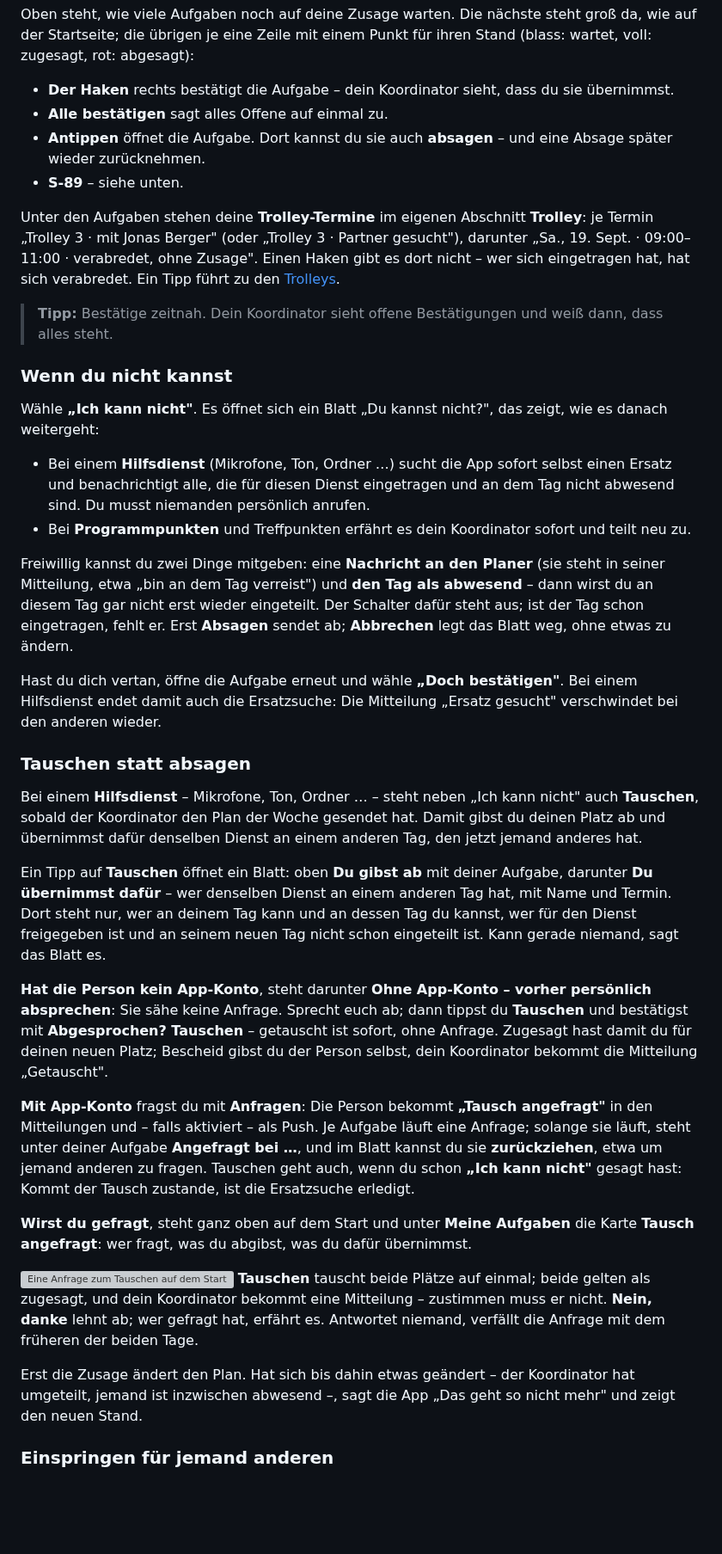
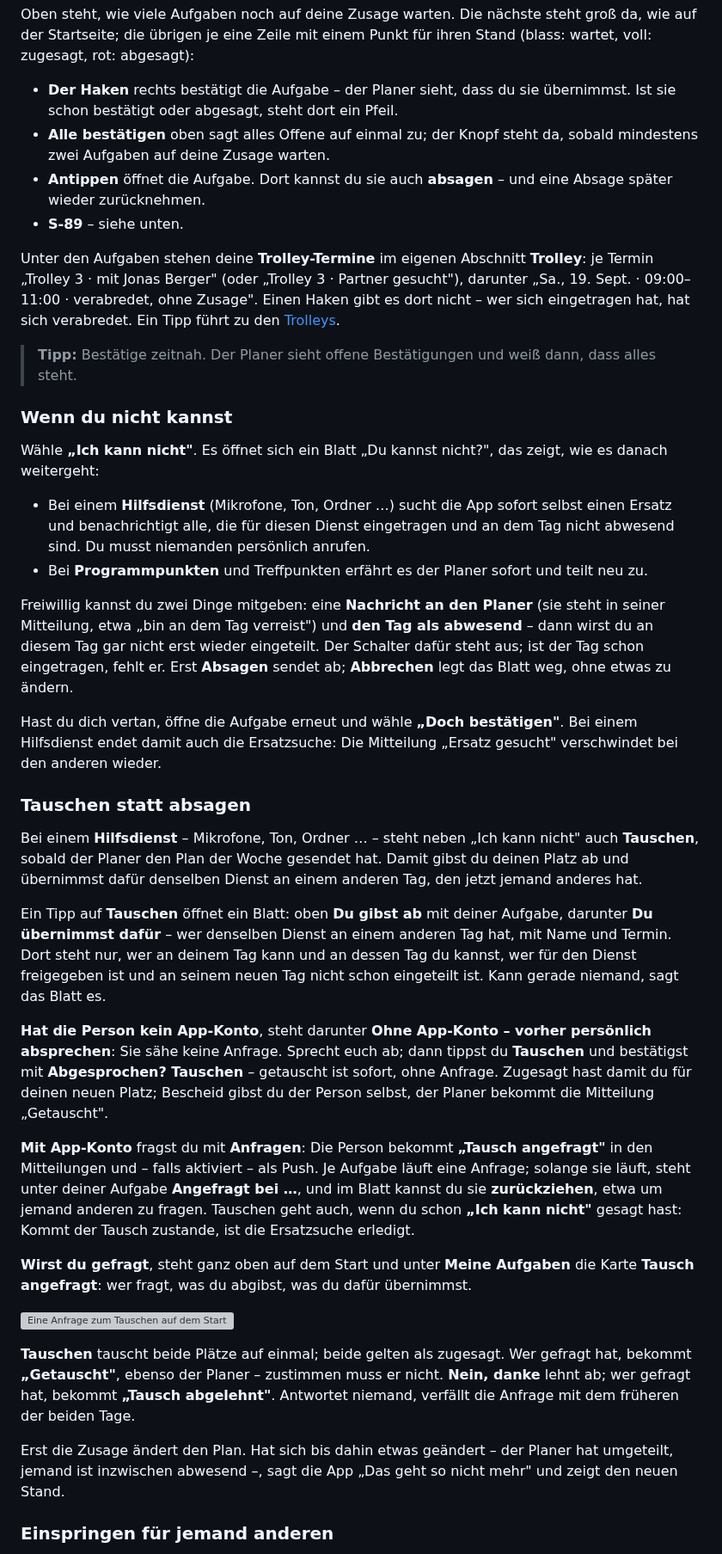
Before and after one commit to doubrawa/jw-congregation-planner, a Markdown page: docs/user-guide/verkuendiger.md, the part around one of its changes. Shown at 86% size. GitHub-like rendering; blank space fills up the shorter version; grey boxes are pictures that could not be loaded.

```diff
--- a/docs/user-guide/verkuendiger.md
+++ b/docs/user-guide/verkuendiger.md
@@ -375,9 +384,10 @@ Oben steht, wie viele Aufgaben noch auf deine Zusage warten. Die nächste steht
 groß da, wie auf der Startseite; die übrigen je eine Zeile mit einem Punkt für
 ihren Stand (blass: wartet, voll: zugesagt, rot: abgesagt):
 
-- **Der Haken** rechts bestätigt die Aufgabe – dein Koordinator sieht, dass du
-  sie übernimmst.
-- **Alle bestätigen** sagt alles Offene auf einmal zu.
+- **Der Haken** rechts bestätigt die Aufgabe – der Planer sieht, dass du
+  sie übernimmst. Ist sie schon bestätigt oder abgesagt, steht dort ein Pfeil.
+- **Alle bestätigen** oben sagt alles Offene auf einmal zu; der Knopf steht
+  da, sobald mindestens zwei Aufgaben auf deine Zusage warten.
 - **Antippen** öffnet die Aufgabe. Dort kannst du sie auch **absagen** – und
   eine Absage später wieder zurücknehmen.
 - **S‑89** – siehe unten.
@@ -388,7 +398,7 @@ Partner gesucht"), darunter „Sa., 19. Sept. · 09:00–11:00 · verabredet, oh
 Zusage". Einen Haken gibt es dort nicht – wer sich eingetragen hat, hat sich
 verabredet. Ein Tipp führt zu den [Trolleys](#trolleys).
 
-> **Tipp:** Bestätige zeitnah. Dein Koordinator sieht offene Bestätigungen und
+> **Tipp:** Bestätige zeitnah. Der Planer sieht offene Bestätigungen und
 > weiß dann, dass alles steht.
 
 ### Wenn du nicht kannst
@@ -400,7 +410,7 @@ zeigt, wie es danach weitergeht:
   selbst einen Ersatz und benachrichtigt alle, die für diesen Dienst
   eingetragen und an dem Tag nicht abwesend sind. Du musst niemanden
   persönlich anrufen.
-- Bei **Programmpunkten** und Treffpunkten erfährt es dein Koordinator sofort
+- Bei **Programmpunkten** und Treffpunkten erfährt es der Planer sofort
   und teilt neu zu.
 
 Freiwillig kannst du zwei Dinge mitgeben: eine **Nachricht an den Planer** (sie
@@ -416,7 +426,7 @@ Bei einem Hilfsdienst endet damit auch die Ersatzsuche: Die Mitteilung
 ### Tauschen statt absagen
 
 Bei einem **Hilfsdienst** – Mikrofone, Ton, Ordner … – steht neben „Ich kann
-nicht" auch **Tauschen**, sobald der Koordinator den Plan der Woche gesendet
+nicht" auch **Tauschen**, sobald der Planer den Plan der Woche gesendet
 hat. Damit gibst du deinen Platz ab und übernimmst dafür denselben Dienst an
 einem anderen Tag, den jetzt jemand anderes hat.
 
@@ -430,7 +440,7 @@ neuen Tag nicht schon eingeteilt ist. Kann gerade niemand, sagt das Blatt es.
 persönlich absprechen**: Sie sähe keine Anfrage. Sprecht euch ab; dann tippst
 du **Tauschen** und bestätigst mit **Abgesprochen? Tauschen** – getauscht ist
 sofort, ohne Anfrage. Zugesagt hast damit du für deinen neuen Platz; Bescheid
-gibst du der Person selbst, dein Koordinator bekommt die Mitteilung
+gibst du der Person selbst, der Planer bekommt die Mitteilung
 „Getauscht".
 
 **Mit App-Konto** fragst du mit **Anfragen**: Die Person bekommt **„Tausch
@@ -445,13 +455,15 @@ Aufgaben** die Karte **Tausch angefragt**: wer fragt, was du abgibst, was du
 dafür übernimmst.
 
 ![Eine Anfrage zum Tauschen auf dem Start](screenshots/verkuendiger-tausch.png)
- **Tauschen** tauscht beide Plätze auf einmal; beide gelten
-als zugesagt, und dein Koordinator bekommt eine Mitteilung – zustimmen muss er
-nicht. **Nein, danke** lehnt ab; wer gefragt hat, erfährt es. Antwortet
-niemand, verfällt die Anfrage mit dem früheren der beiden Tage.
+
+**Tauschen** tauscht beide Plätze auf einmal; beide gelten als zugesagt. Wer
+gefragt hat, bekommt **„Getauscht"**, ebenso der Planer – zustimmen muss er
+nicht. **Nein, danke** lehnt ab; wer gefragt hat, bekommt **„Tausch
+abgelehnt"**. Antwortet niemand, verfällt die Anfrage mit dem früheren der
+beiden Tage.
 
 Erst die Zusage ändert den Plan. Hat sich bis dahin etwas geändert – der
-Koordinator hat umgeteilt, jemand ist inzwischen abwesend –, sagt die App
+Planer hat umgeteilt, jemand ist inzwischen abwesend –, sagt die App
 „Das geht so nicht mehr" und zeigt den neuen Stand.
 
 ### Einspringen für jemand anderen
```
Also changed, not shown: other parts of docs/user-guide/verkuendiger.md (+45 -29 lines), docs/user-guide/README.md (+7 -6 lines), docs/user-guide/planer.md (+50 -34 lines), docs/user-guide/screenshots/verkuendiger-start.png.
